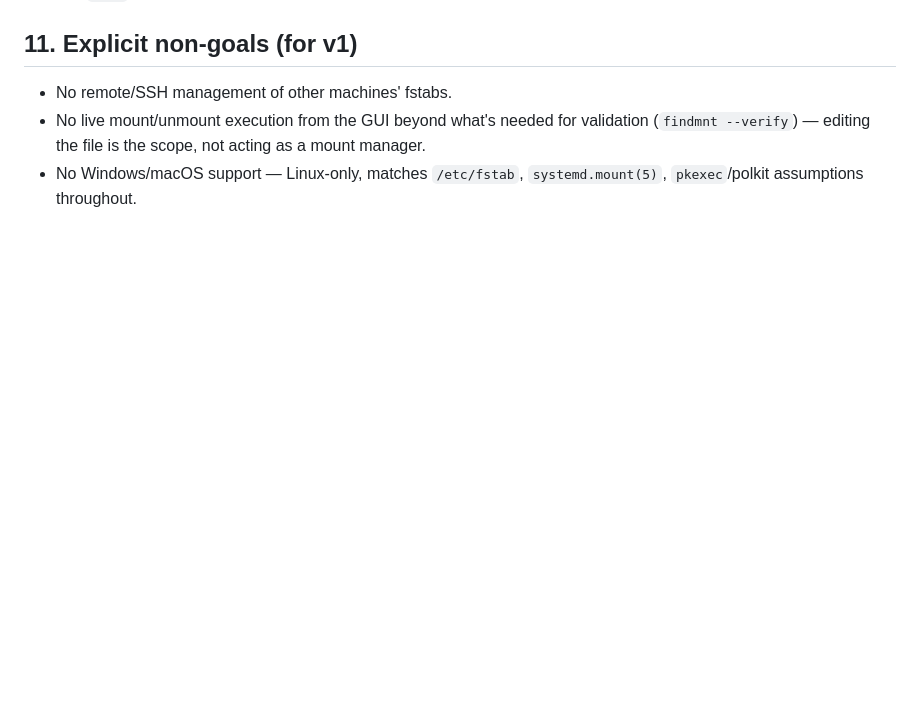
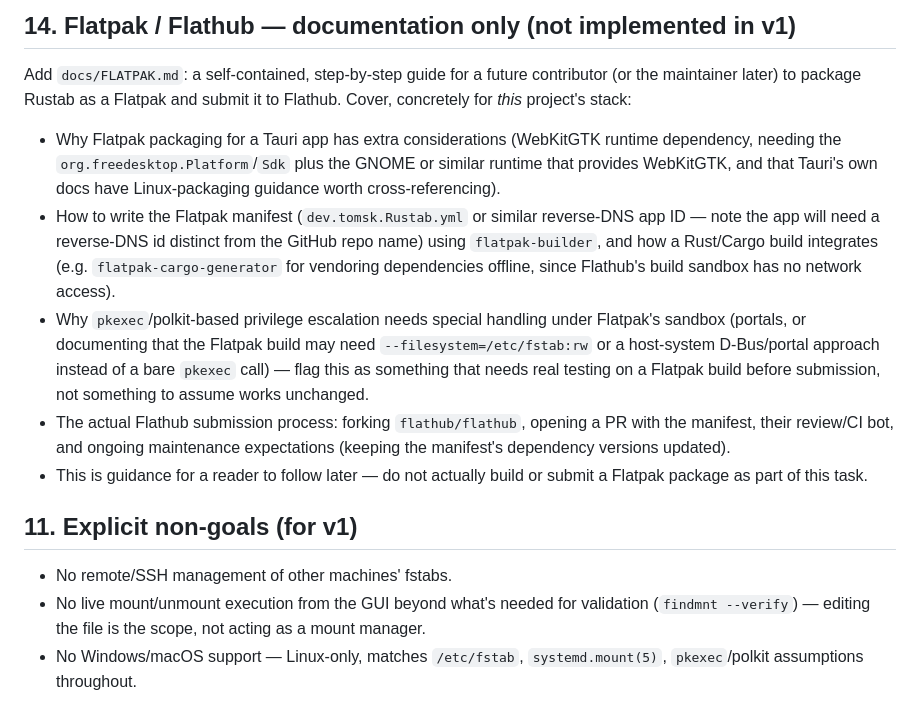
Before and after one commit to t0msk/rustab, a Markdown page: docs/SPEC.md, the part around one of its changes. GitHub-like rendering; blank space fills up the shorter version.

```diff
--- a/docs/SPEC.md
+++ b/docs/SPEC.md
@@ -227,3 +294,30 @@ manual text entry must still work if these tools are missing.
+## 14. Flatpak / Flathub — documentation only (not implemented in v1)
+
+Add `docs/FLATPAK.md`: a self-contained, step-by-step guide for a future
+contributor (or the maintainer later) to package Rustab as a Flatpak and
+submit it to Flathub. Cover, concretely for *this* project's stack:
+- Why Flatpak packaging for a Tauri app has extra considerations (WebKitGTK
+  runtime dependency, needing the `org.freedesktop.Platform`/`Sdk` plus the
+  GNOME or similar runtime that provides WebKitGTK, and that Tauri's own
+  docs have Linux-packaging guidance worth cross-referencing).
+- How to write the Flatpak manifest (`dev.tomsk.Rustab.yml` or similar
+  reverse-DNS app ID — note the app will need a reverse-DNS id distinct
+  from the GitHub repo name) using `flatpak-builder`, and how a Rust/Cargo
+  build integrates (e.g. `flatpak-cargo-generator` for vendoring
+  dependencies offline, since Flathub's build sandbox has no network
+  access).
+- Why `pkexec`/polkit-based privilege escalation needs special handling
+  under Flatpak's sandbox (portals, or documenting that the Flatpak build
+  may need `--filesystem=/etc/fstab:rw` or a host-system D-Bus/portal
+  approach instead of a bare `pkexec` call) — flag this as something that
+  needs real testing on a Flatpak build before submission, not something
+  to assume works unchanged.
+- The actual Flathub submission process: forking `flathub/flathub`,
+  opening a PR with the manifest, their review/CI bot, and ongoing
+  maintenance expectations (keeping the manifest's dependency versions
+  updated).
+- This is guidance for a reader to follow later — do not actually build or
+  submit a Flatpak package as part of this task.
 
 ## 11. Explicit non-goals (for v1)
 
```
Also changed, not shown: other parts of docs/SPEC.md (+67 -0 lines).
